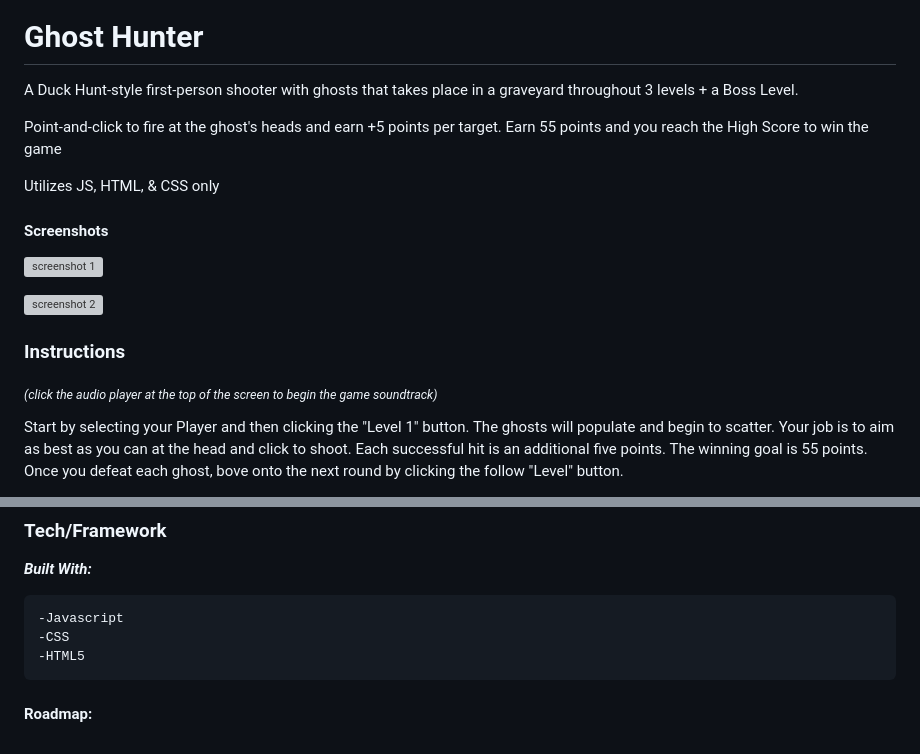
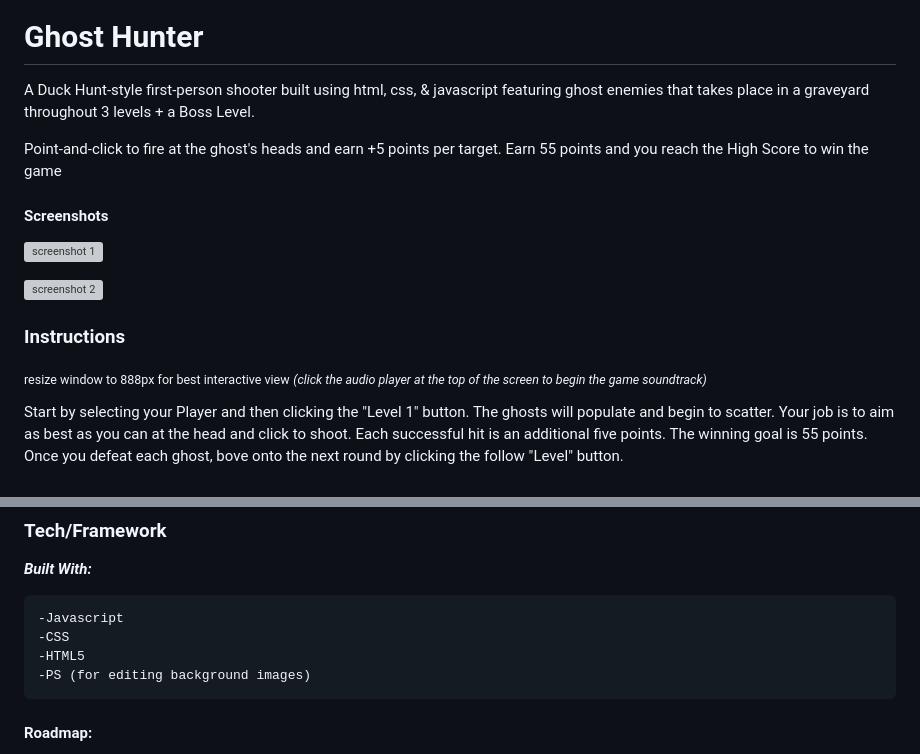
Before and after one commit to Kenneth-Rakentine/Ghost-Hunter-Game, a Markdown page: README.md, 2 parts joined by grey strips. GitHub-like rendering; grey boxes are pictures that could not be loaded.

Commit message:
styled ccs title text, edit readme

````diff
--- a/README.md
+++ b/README.md
@@ -4,11 +4,11 @@
 ![alt text](https://i.imgur.com/0RFTHYm.jpg)
 
 # Ghost Hunter
-A Duck Hunt-style first-person shooter with ghosts that takes place in a graveyard throughout 3 levels + a Boss Level.
+A Duck Hunt-style first-person shooter built using html, css, & javascript featuring ghost enemies that takes place in a graveyard throughout 3 levels + a Boss Level.
 
 Point-and-click to fire at the ghost's heads and earn +5 points per target. Earn 55 points and you reach the High Score to win the game
 
-Utilizes JS, HTML, & CSS only
+
 
 #### Screenshots
 
@@ -17,8 +17,10 @@ Utilizes JS, HTML, & CSS only
 ![screenshot 2](https://i.ibb.co/VQBsdGv/ghost-hunter-screenshot-2.png)
 
 ### Instructions
+<sub>resize window to 888px for best interactive view</sub>
+_<sub>(click the audio player at the top of the screen to begin the game soundtrack)</sub>_
 
-_<sub>(click the audio player at the top of the screen to begin the game soundtrack)</sub>_
+
 
 Start by selecting your Player and then clicking the "Level 1" button. The ghosts will populate and begin to scatter. Your job is to aim as best as you can at the head and click to shoot. Each successful hit is an additional five points. The winning goal is 55 points. Once you defeat each ghost, bove onto the next round by clicking the follow "Level" button.
 
@@ -48,6 +50,7 @@ Per Scholas Week 7 Project Assignment: **"The DOM Based Game"**
  -Javascript
  -CSS
  -HTML5
+ -PS (for editing background images)
  ```
 
 #### Roadmap:
````
